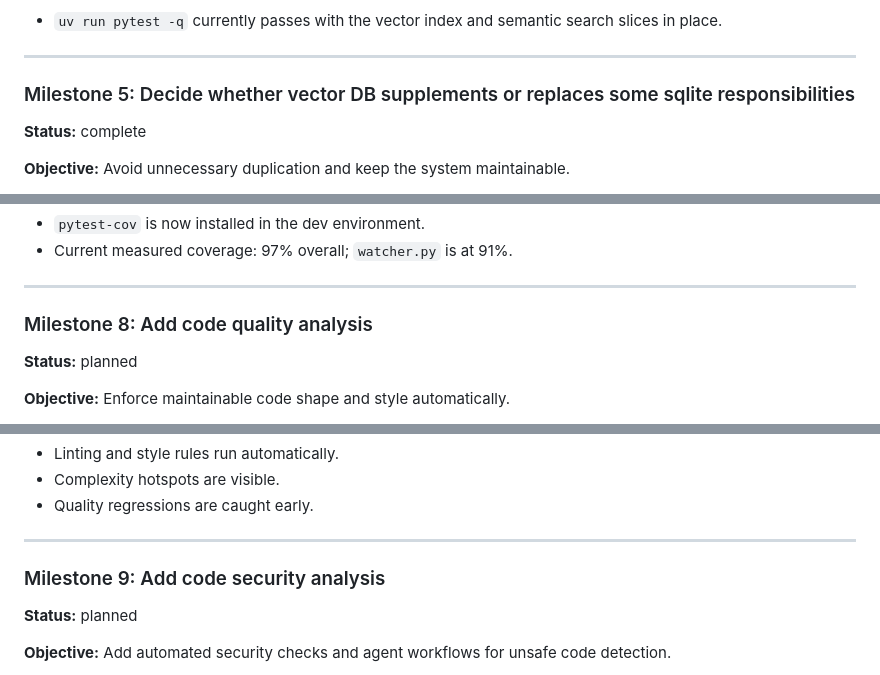
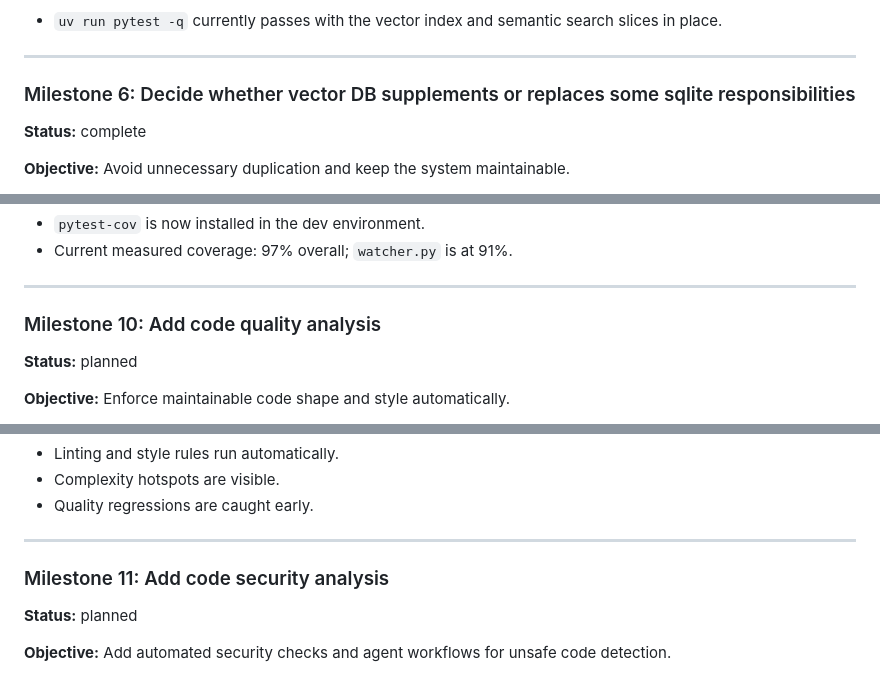
Before and after one commit to esdraelon/agent-code-analyzer, a Markdown page: docs/plans/2026-06-14-persistence-and-search-roadmap.md, 3 parts joined by grey strips. Drawn GitHub-style.

```diff
--- a/docs/plans/2026-06-14-persistence-and-search-roadmap.md
+++ b/docs/plans/2026-06-14-persistence-and-search-roadmap.md
@@ -203,7 +203,7 @@ Use sqlite as the source of truth for metadata and per-project structural indexe
 
 ---
 
-### Milestone 5: Decide whether vector DB supplements or replaces some sqlite responsibilities
+### Milestone 6: Decide whether vector DB supplements or replaces some sqlite responsibilities
 
 **Status:** complete
 
@@ -304,7 +337,7 @@ Use sqlite as the source of truth for metadata and per-project structural indexe
 
 ---
 
-### Milestone 8: Add code quality analysis
+### Milestone 10: Add code quality analysis
 
 **Status:** planned
 
@@ -334,7 +367,7 @@ Use sqlite as the source of truth for metadata and per-project structural indexe
 
 ---
 
-### Milestone 9: Add code security analysis
+### Milestone 11: Add code security analysis
 
 **Status:** planned
 
```
Also changed, not shown: other parts of docs/plans/2026-06-14-persistence-and-search-roadmap.md (+50 -15 lines).
